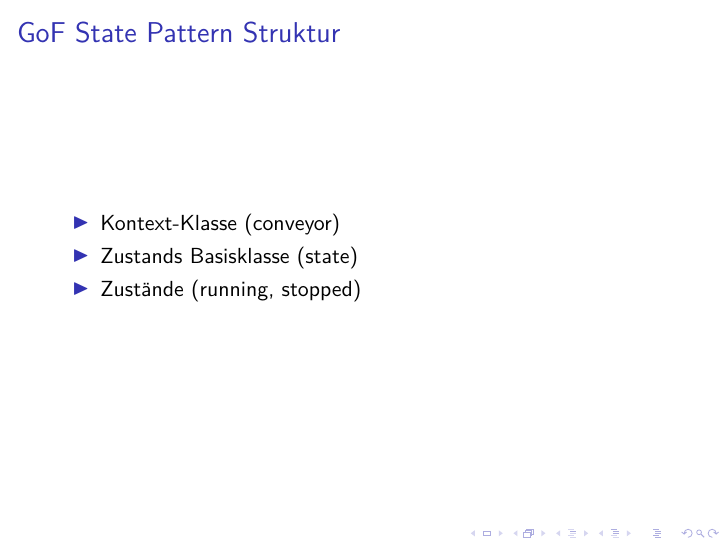
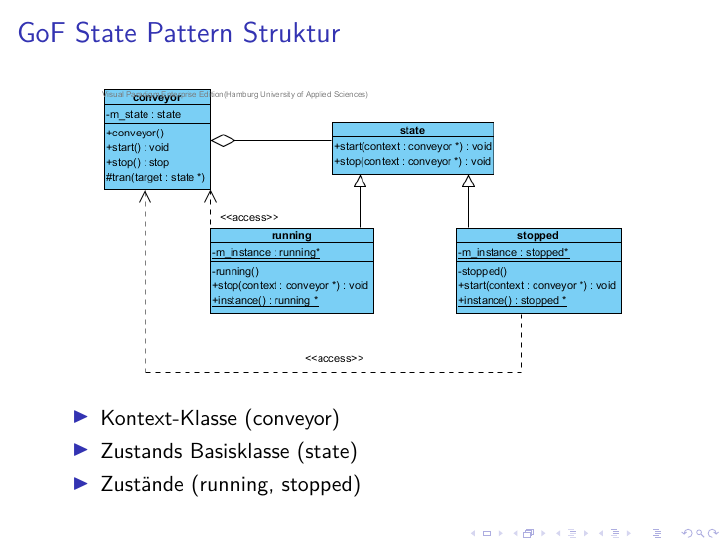
Before and after one commit to Hamdor/PLHSM2, LaTeX slides (folien.tex): page 18 of 57. Compiled offline with pdfLaTeX.

Commit message:
Add `GoF_pure.png` to slide

```diff
--- a/folien.tex
+++ b/folien.tex
@@ -321,7 +321,9 @@ void conveyor::do_action(input in) {
 %% GoF fsm Beispiel (Klassendiagramm)
 \begin{frame}
  \frametitle{GoF State Pattern Struktur}
-
+ \begin{center}
+   \includegraphics[scale=.65]{img/GoF_pure.png}
+ \end{center}
  \begin{itemize}
   \item Kontext-Klasse (conveyor)
   \item Zustands Basisklasse (state)
```
